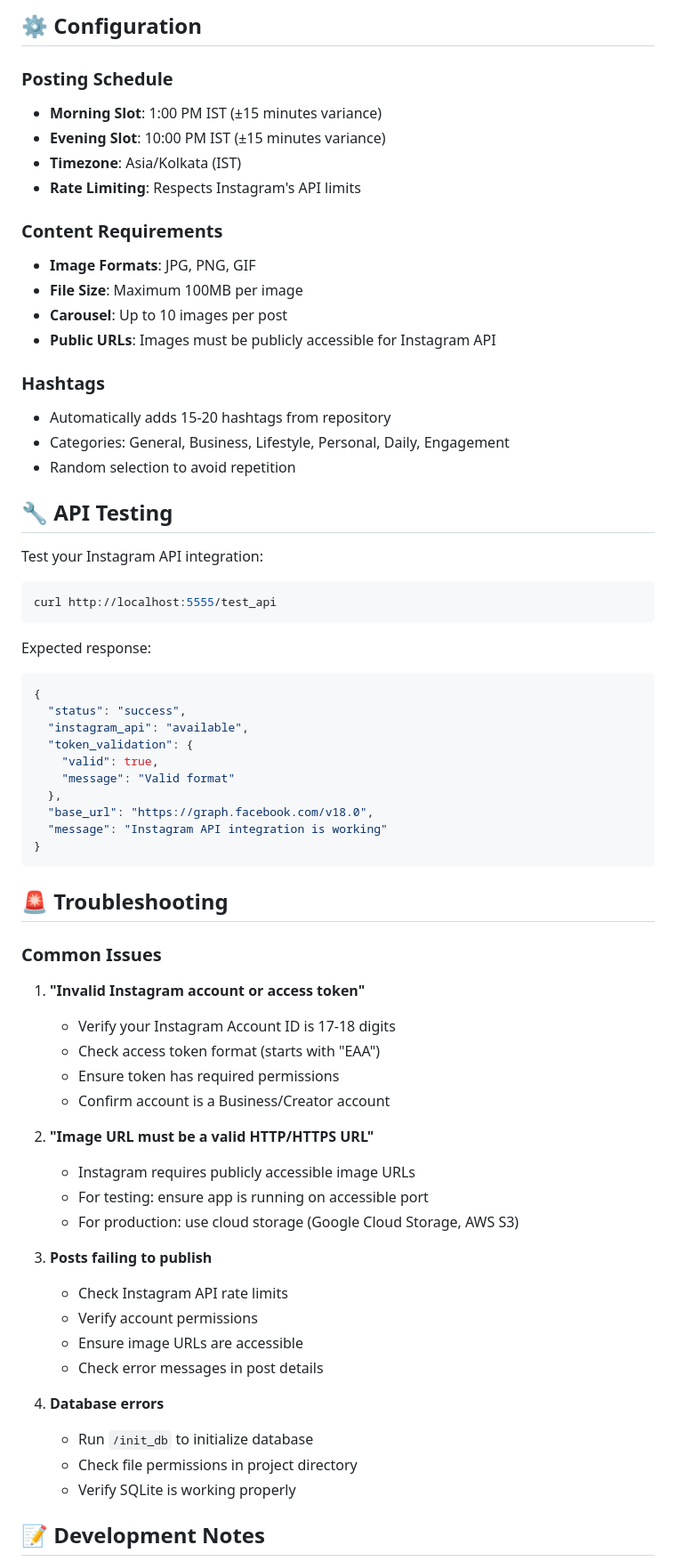
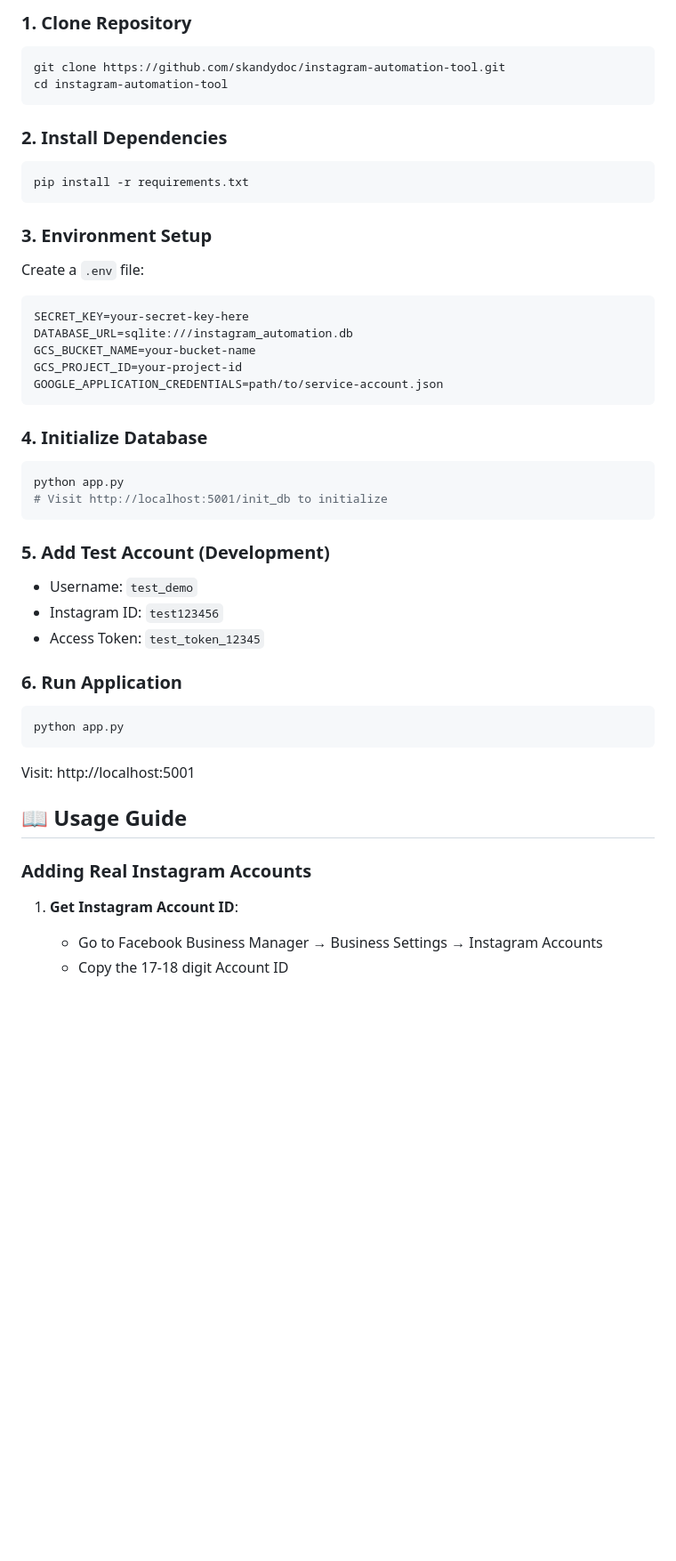
Before and after one commit to skandydoc/instagram-automation-tool, a Markdown page: README.md, the part around one of its changes. Shown at 89% size. Drawn GitHub-style; blank space fills up the shorter version.

````diff
--- a/README.md
+++ b/README.md
@@ -125,68 +46,46 @@ A comprehensive Python Flask application for automating Instagram posts across m
-## ⚙️ Configuration
-
-### Posting Schedule
-- **Morning Slot**: 1:00 PM IST (±15 minutes variance)
-- **Evening Slot**: 10:00 PM IST (±15 minutes variance)
-- **Timezone**: Asia/Kolkata (IST)
-- **Rate Limiting**: Respects Instagram's API limits
-
-### Content Requirements
-- **Image Formats**: JPG, PNG, GIF
-- **File Size**: Maximum 100MB per image
-- **Carousel**: Up to 10 images per post
-- **Public URLs**: Images must be publicly accessible for Instagram API
-
-### Hashtags
-- Automatically adds 15-20 hashtags from repository
-- Categories: General, Business, Lifestyle, Personal, Daily, Engagement
-- Random selection to avoid repetition
-
-## 🔧 API Testing
-
-Test your Instagram API integration:
+### 1. Clone Repository
 ```bash
-curl http://localhost:5555/test_api
+git clone https://github.com/skandydoc/instagram-automation-tool.git
+cd instagram-automation-tool
 ```
 
-Expected response:
-```json
-{
-  "status": "success",
-  "instagram_api": "available",
-  "token_validation": {
-    "valid": true,
-    "message": "Valid format"
-  },
-  "base_url": "https://graph.facebook.com/v18.0",
-  "message": "Instagram API integration is working"
-}
+### 2. Install Dependencies
+```bash
+pip install -r requirements.txt
 ```
 
-## 🚨 Troubleshooting
+### 3. Environment Setup
+Create a `.env` file:
+```env
+SECRET_KEY=your-secret-key-here
+DATABASE_URL=sqlite:///instagram_automation.db
+GCS_BUCKET_NAME=your-bucket-name
+GCS_PROJECT_ID=your-project-id
+GOOGLE_APPLICATION_CREDENTIALS=path/to/service-account.json
+```
 
-### Common Issues
+### 4. Initialize Database
+```bash
+python app.py
+# Visit http://localhost:5001/init_db to initialize
+```
 
-1. **"Invalid Instagram account or access token"**
-   - Verify your Instagram Account ID is 17-18 digits
-   - Check access token format (starts with "EAA")
-   - Ensure token has required permissions
-   - Confirm account is a Business/Creator account
+### 5. Add Test Account (Development)
+- Username: `test_demo`
+- Instagram ID: `test123456`
+- Access Token: `test_token_12345`
 
-2. **"Image URL must be a valid HTTP/HTTPS URL"**
-   - Instagram requires publicly accessible image URLs
-   - For testing: ensure app is running on accessible port
-   - For production: use cloud storage (Google Cloud Storage, AWS S3)
+### 6. Run Application
+```bash
+python app.py
+```
+Visit: http://localhost:5001
 
-3. **Posts failing to publish**
-   - Check Instagram API rate limits
-   - Verify account permissions
-   - Ensure image URLs are accessible
-   - Check error messages in post details
+## 📖 Usage Guide
 
-4. **Database errors**
-   - Run `/init_db` to initialize database
-   - Check file permissions in project directory
-   - Verify SQLite is working properly
+### Adding Real Instagram Accounts
 
-## 📝 Development Notes
+1. **Get Instagram Account ID**:
+   - Go to Facebook Business Manager → Business Settings → Instagram Accounts
+   - Copy the 17-18 digit Account ID
 
````
Also changed, not shown: other parts of README.md (+165 -153 lines).
